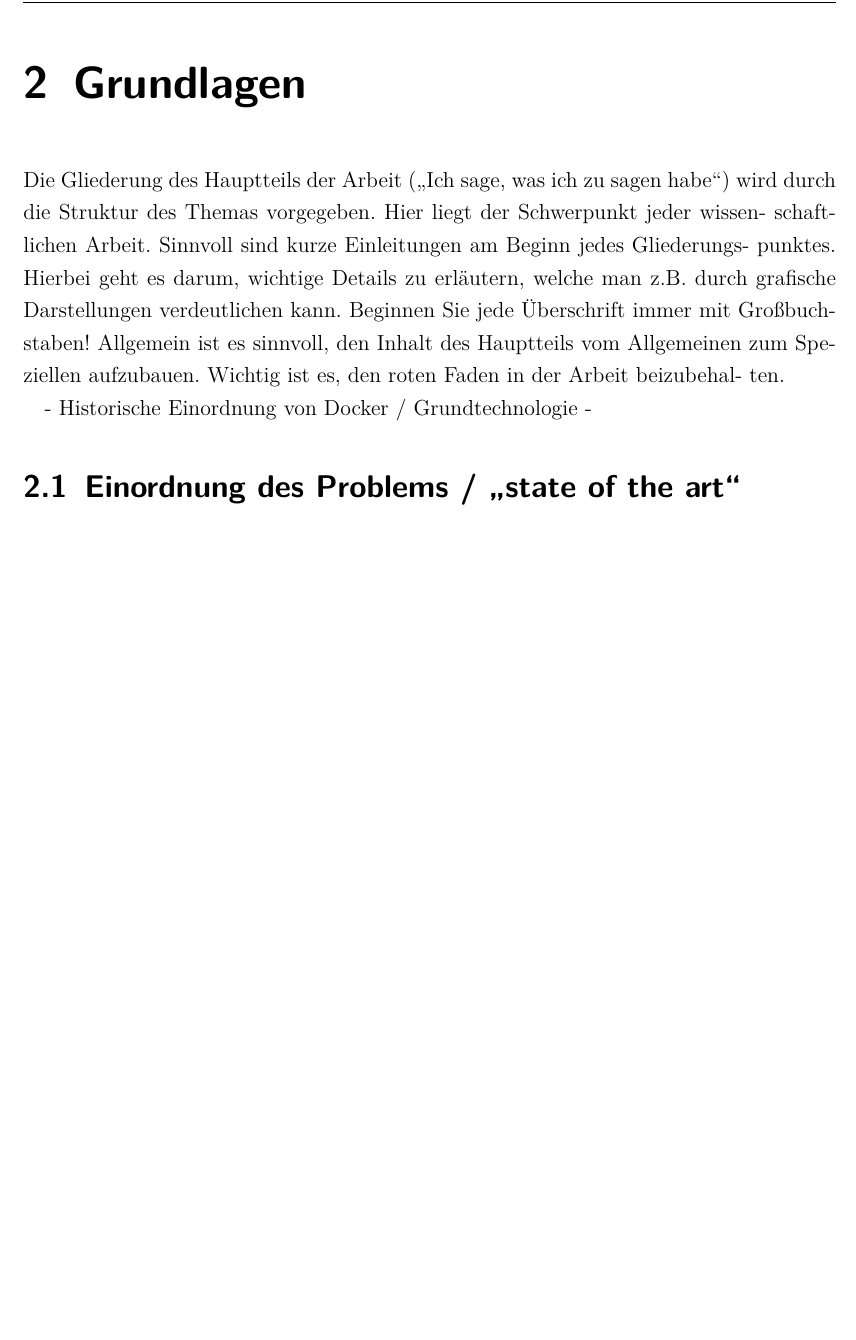
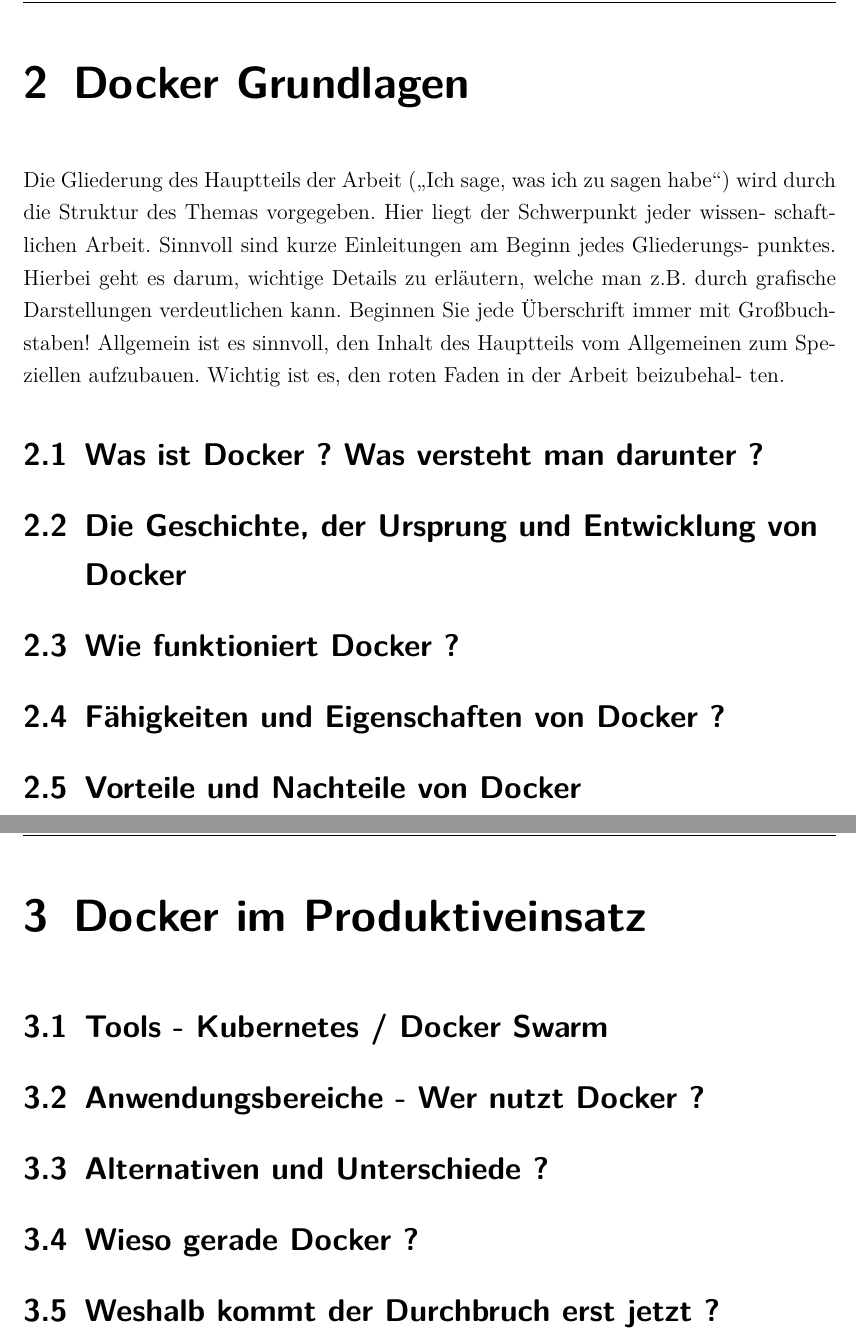
Before and after one commit to jtagliaf/FAEW, a LaTeX document (Arbeit/vorlage.tex): part of page 7 of 9 before the commit and two parts of pages 7 and 8 of 10 after it, the two joined at a grey line, cut so that both start at the same text, the shorter picture padded with empty space. Compiled offline with pdfLaTeX; an older LaTeX class or package is replaced by its successor.

Commit message:
TableOfContents v 0.1

```diff
--- a/Arbeit/vorlage.tex
+++ b/Arbeit/vorlage.tex
@@ -39,7 +39,7 @@
 \usepackage[headsepline]{scrpage2}
 \pagestyle{scrheadings}
 \clearscrheadfoot
-\ihead{E-Business-Technologien: \ebttopic}
+\ihead{Fallstudie Entwicklungswerkzeuge: \ebttopic}
 \ohead{\pagemark}
 \renewcommand*{\chapterpagestyle}{scrheadings}
 \renewcommand*{\chapterheadstartvskip}{}
@@ -107,7 +107,7 @@
 % section vorgehensweise (end)
 % chapter einleitung (end)
 
-\chapter{Grundlagen} % (fold)
+\chapter{Docker Grundlagen} % (fold)
 \label{sec:grundlagen}
 Die Gliederung des Hauptteils der Arbeit („Ich sage, was ich zu sagen habe“) wird
 durch die Struktur des Themas vorgegeben. Hier liegt der Schwerpunkt jeder wissen-
@@ -118,19 +118,31 @@
 zum Speziellen aufzubauen. Wichtig ist es, den roten Faden in der Arbeit beizubehal-
 ten.
 
-- Historische Einordnung von Docker / Grundtechnologie
--
+\section{Was ist Docker ? Was versteht man darunter ?}
 
-\section{Einordnung des Problems / „state of the art“}
-\label{sec:Einordnung}
+\section{Die Geschichte, der Ursprung und Entwicklung von Docker}
 
+\section{Wie funktioniert Docker ?}
 
+\section{Fähigkeiten und Eigenschaften von Docker ?}
+
+\section{Vorteile und Nachteile von Docker}
 
 % chapter grundlagen (end)
 
-%%% ggf. weitere Abschnitte
+\chapter{Docker im Produktiveinsatz}
 
-\chapter{Fazit} % (fold)
+\section{Tools - Kubernetes / Docker Swarm}
+
+\section{Anwendungsbereiche - Wer nutzt Docker ?}
+
+\section{Alternativen und Unterschiede ?}
+
+\section{Wieso gerade Docker ?}
+
+\section{Weshalb kommt der Durchbruch erst jetzt ?}
+
+\chapter{Fazit - Ausblick} % (fold)
 \label{sec:fazit}
 Im Schlusswort / Fazit („Was ich gesagt habe und was daraus folgt“) kann ein kurzer
 Rückblick auf das Thema erfolgen. Wenn das Thema dies zulässt, können auch Zu-
```
Also changed, not shown: Arbeit/vorlage.pdf, Arbeit/vorlage.tex (1 more changed lines), 7 other files.
